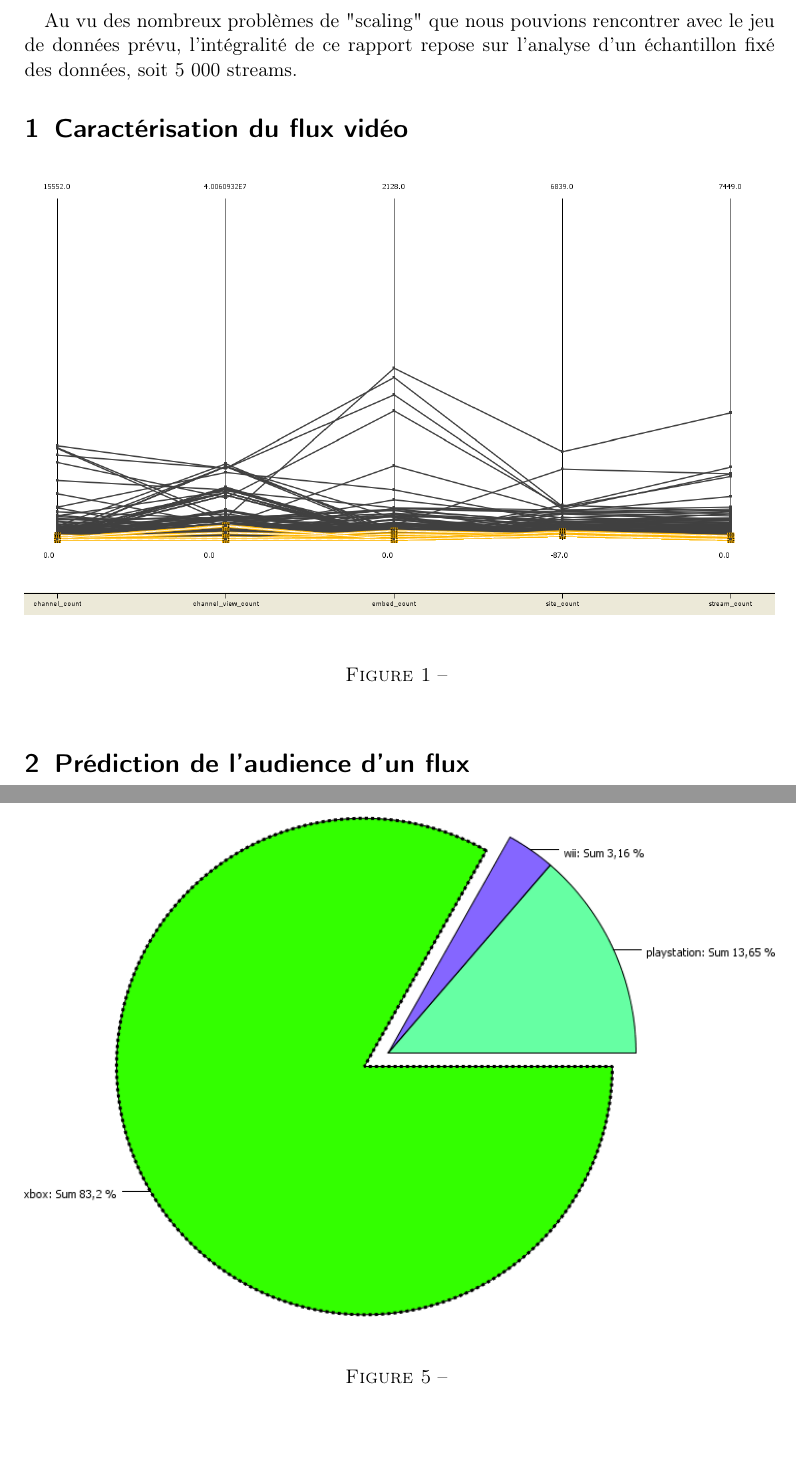
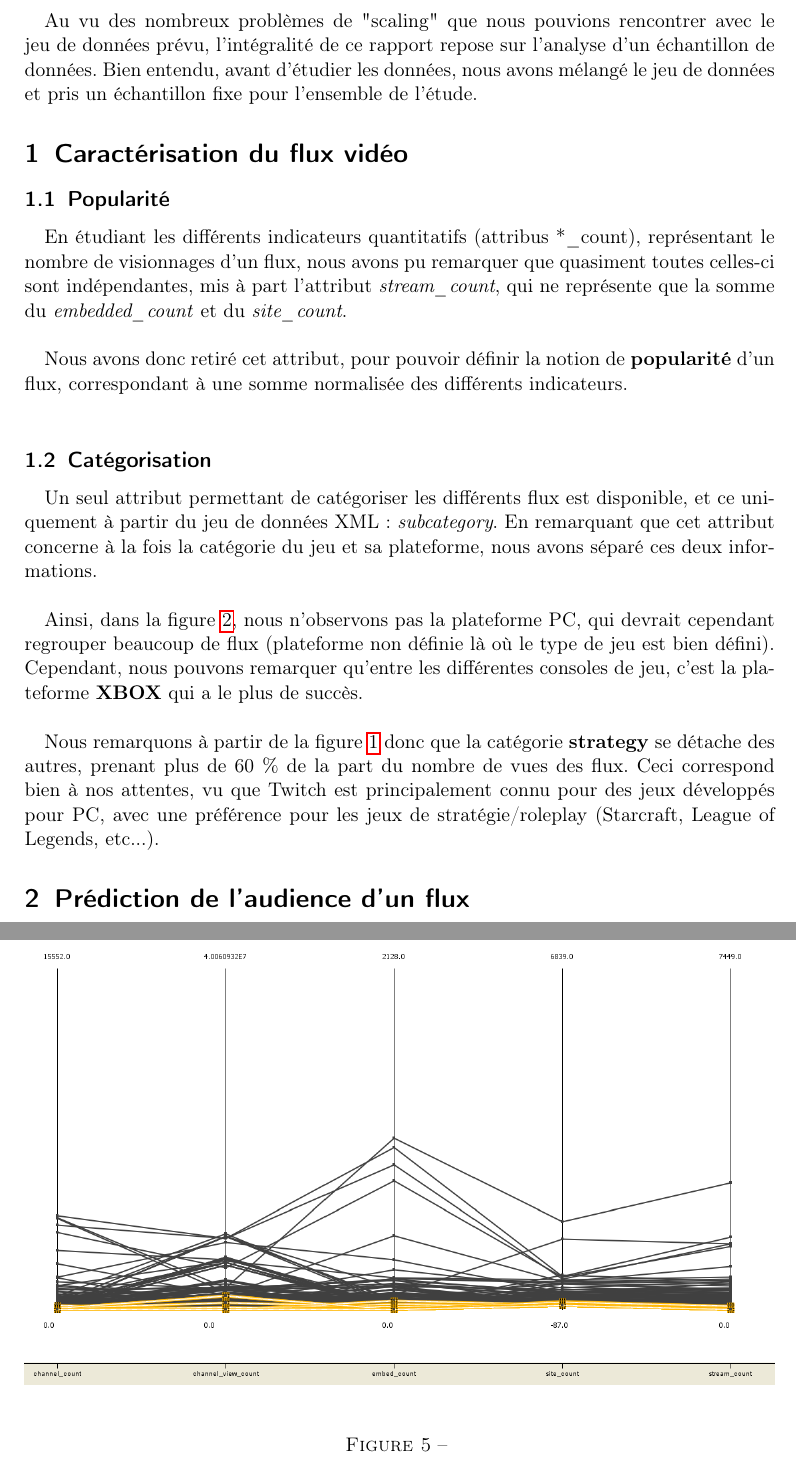
Before and after one commit to jmcomets/twitch-data-mining, a LaTeX document (main.tex): two parts of pages 3 and 6 of 7 before the commit and two parts of pages 3 and 7 of 7 after it, joined at a grey line, cut so that both start at the same text, the shorter picture padded with empty space. Compiled offline with pdfLaTeX.

Commit message:
Popularité/Catégorisation

```diff
--- a/main.tex
+++ b/main.tex
@@ -23,15 +23,16 @@
 
 Au vu des nombreux problèmes de "scaling" que nous pouvions rencontrer
 avec le jeu de données prévu, l'intégralité de ce rapport repose sur
-l'analyse d'un échantillon fixé des données, soit 5 000 streams.
+l'analyse d'un échantillon de données. Bien entendu, avant d'étudier les
+données, nous avons mélangé le jeu de données et pris un échantillon fixe pour
+l'ensemble de l'étude.
 
 \section{Caractérisation du flux vidéo}
 
-% TODO qualitatif : localisations des joueurs
-% TODO qualitative : mettre graphique evolution (nombre de vues, durées)
-\begin{figure}[h]
-    \centering
-    \includegraphics[width=\textwidth]{images/embed_enabled_influence}
-    \caption{}
-\end{figure}
+\subsection{Popularité}
 
+En étudiant les différents indicateurs quantitatifs (attribus *\_count),
+représentant le nombre de visionnages d'un flux, nous avons pu remarquer que
+quasiment toutes celles-ci sont indépendantes, mis à part l'attribut
+\textit{stream\_count}, qui ne représente que la somme du
+\textit{embedded\_count} et du \textit{site\_count}. \\
@@ -43 +39,17 @@ l'analyse d'un échantillon fixé des données, soit 5 000 streams.
 
+Nous avons donc retiré cet attribut, pour pouvoir définir la notion de
+\textbf{popularité} d'un flux, correspondant à une somme normalisée des
+différents indicateurs. \\
+
+\subsection{Catégorisation}
+
+Un seul attribut permettant de catégoriser les différents flux est disponible,
+et ce uniquement à partir du jeu de données XML : \textit{subcategory}. En
+remarquant que cet attribut concerne à la fois la catégorie du jeu et sa
+plateforme, nous avons séparé ces deux informations. \\
+
+Ainsi, dans la figure \ref{fig:main_consoles}, nous n'observons pas la
+plateforme PC, qui devrait cependant regrouper beaucoup de flux (plateforme non
+définie là où le type de jeu est bien défini). Cependant, nous pouvons
+remarquer qu'entre les différentes consoles de jeu, c'est la plateforme \textbf{XBOX}
+qui a le plus de succès. \\
@@ -50,13 +57,22 @@ l'analyse d'un échantillon fixé des données, soit 5 000 streams.
 \begin{figure}[h]
     \centering
     \includegraphics[width=\textwidth]{images/main_categories}
-    \caption{}
+    \caption{Part des vues selon la catégorie du jeu}
+    \label{fig:main_categories}
 \end{figure}
+
+Nous remarquons à partir de la figure \ref{fig:main_categories} donc que la
+catégorie \textbf{strategy} se détache des autres, prenant plus de 60 \% de la
+part du nombre de vues des flux. Ceci correspond bien à nos attentes, vu que
+Twitch est principalement connu pour des jeux développés pour PC, avec une
+préférence pour les jeux de stratégie/roleplay (Starcraft, League of Legends,
+etc...).
 
 \begin{figure}[h]
     \centering
     \includegraphics[width=\textwidth]{images/main_consoles}
-    \caption{}
+    \caption{Part des vues selon la plateforme (console) du jeu}
+    \label{fig:main_consoles}
 \end{figure}
 
 \begin{figure}[h]
@@ -73,3 +89,7 @@ l'analyse d'un échantillon fixé des données, soit 5 000 streams.
 
 \section{Prédiction de l'audience d'un flux}
 
+\begin{figure}[h]
+    \centering
+    \includegraphics[width=\textwidth]{images/embed_enabled_influence}
+    \caption{}
```
Also changed, not shown: main.tex (18 more changed lines).
